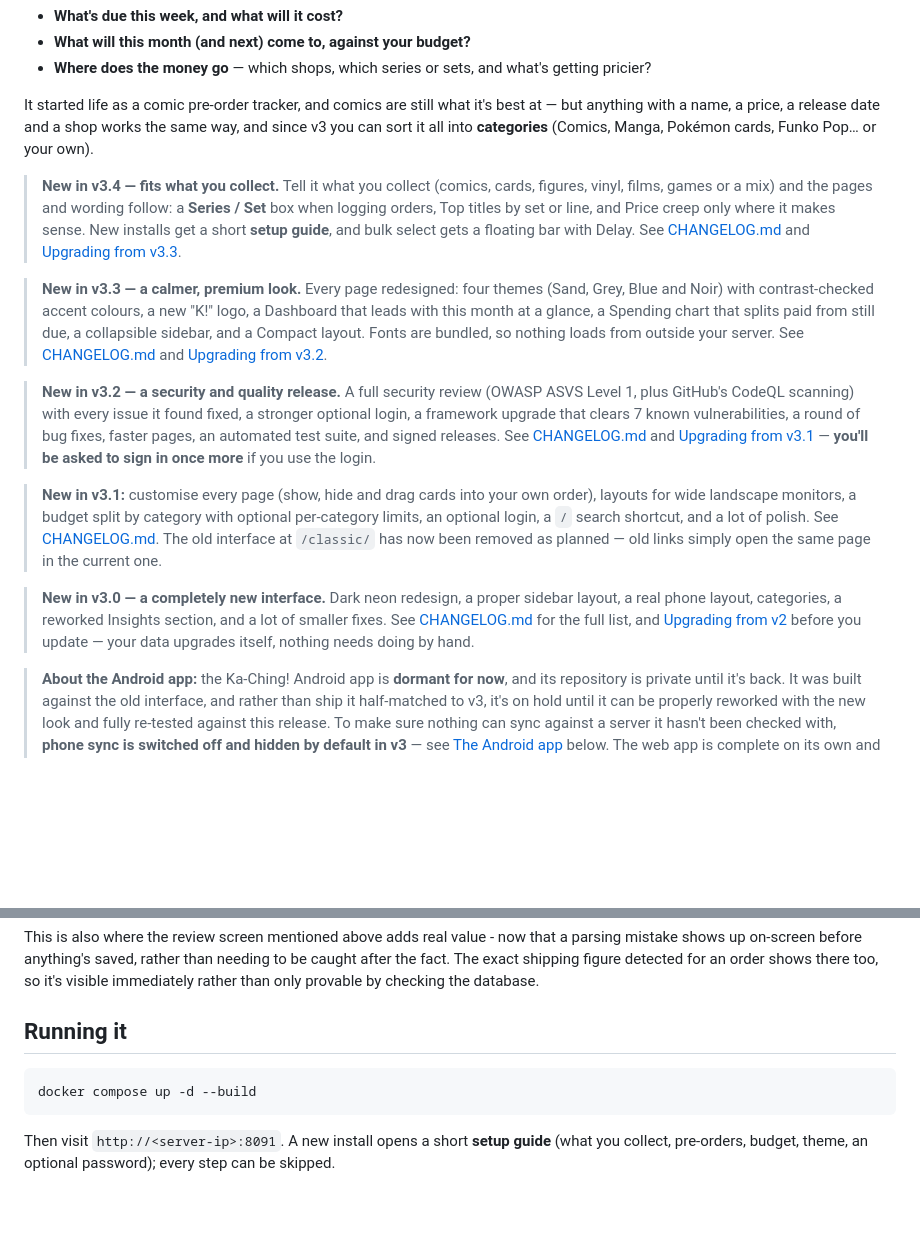
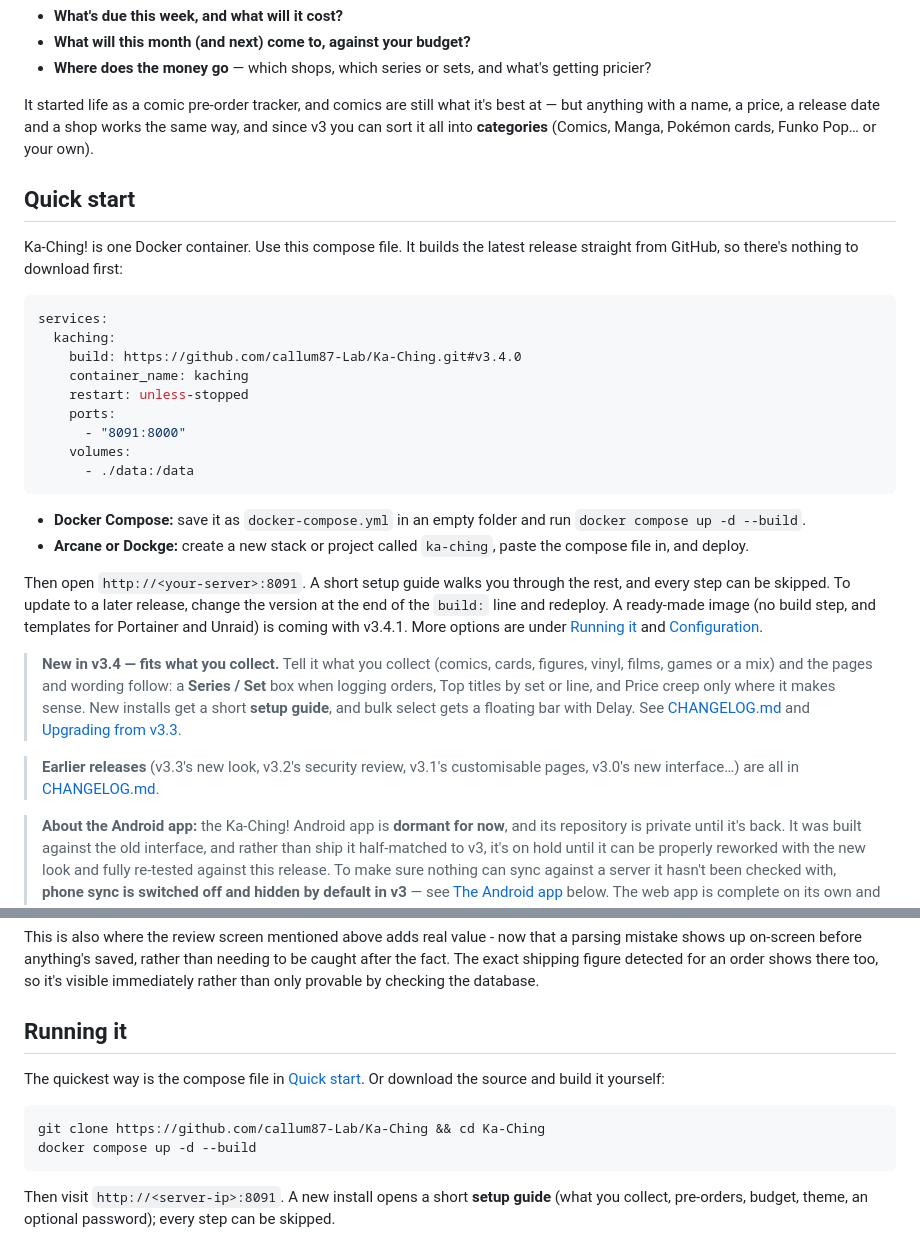
Before and after one commit to callum87-Lab/Ka-Ching, a Markdown page: README.md, 2 parts joined by grey strips. Drawn GitHub-style; blank space fills up the shorter version.

Commit message:
README: Quick start near the top; older 'New in' boxes moved to the CHANGELOG
Co-Authored-By: Claude Opus 5.5 <noreply@anthropic.com>
Claude-Session: https://claude.ai/code/session_01JAyStW8GtBYXQJSAKm32pe
Signed-off-by: Claude <noreply@anthropic.com>

````diff
--- a/README.md
+++ b/README.md
@@ -24,6 +24,35 @@ best at — but anything with a name, a price, a release date and a shop works
 the same way, and since v3 you can sort it all into **categories** (Comics,
 Manga, Pokémon cards, Funko Pop… or your own).
 
+## Quick start
+
+Ka-Ching! is one Docker container. Use this compose file. It builds the
+latest release straight from GitHub, so there's nothing to download first:
+
+```yaml
+services:
+  kaching:
+    build: https://github.com/callum87-Lab/Ka-Ching.git#v3.4.0
+    container_name: kaching
+    restart: unless-stopped
+    ports:
+      - "8091:8000"
+    volumes:
+      - ./data:/data
+```
+
+- **Docker Compose:** save it as `docker-compose.yml` in an empty folder and
+  run `docker compose up -d --build`.
+- **Arcane or Dockge:** create a new stack or project called `ka-ching`,
+  paste the compose file in, and deploy.
+
+Then open `http://<your-server>:8091`. A short setup guide walks you through
+the rest, and every step can be skipped. To update to a later release,
+change the version at the end of the `build:` line and redeploy. A
+ready-made image (no build step, and templates for Portainer and Unraid) is
+coming with v3.4.1. More options are under [Running it](#running-it) and
+[Configuration](#configuration).
+
 > **New in v3.4 — fits what you collect.** Tell it what you collect
 > (comics, cards, figures, vinyl, films, games or a mix) and the pages and
 > wording follow: a **Series / Set** box when logging orders, Top titles by
@@ -32,34 +61,9 @@ Manga, Pokémon cards, Funko Pop… or your own).
 > See [CHANGELOG.md](CHANGELOG.md) and
 > [Upgrading from v3.3](#upgrading-from-v33).
 
-> **New in v3.3 — a calmer, premium look.** Every page redesigned: four
-> themes (Sand, Grey, Blue and Noir) with contrast-checked accent colours, a
-> new "K!" logo, a Dashboard that leads with this month at a glance, a
-> Spending chart that splits paid from still due, a collapsible sidebar, and
-> a Compact layout. Fonts are bundled, so nothing loads from outside your
-> server. See [CHANGELOG.md](CHANGELOG.md) and
-> [Upgrading from v3.2](#upgrading-from-v32).
-
-> **New in v3.2 — a security and quality release.** A full security review
-> (OWASP ASVS Level 1, plus GitHub's CodeQL scanning) with every issue it
-> found fixed, a stronger optional login, a framework upgrade that clears 7
-> known vulnerabilities, a round of bug fixes, faster pages, an automated
-> test suite, and signed releases. See [CHANGELOG.md](CHANGELOG.md) and
-> [Upgrading from v3.1](#upgrading-from-v31) — **you'll be asked to sign in
-> once more** if you use the login.
-
-> **New in v3.1:** customise every page (show, hide and drag cards into
-> your own order), layouts for wide landscape monitors, a budget split by category with optional per-category
-> limits, an optional login, a `/` search shortcut, and a lot of polish.
-> See [CHANGELOG.md](CHANGELOG.md). The old interface at `/classic/` has now
-> been removed as planned — old links simply open the same page in the
-> current one.
-
-> **New in v3.0 — a completely new interface.** Dark neon redesign, a proper
-> sidebar layout, a real phone layout, categories, a reworked Insights
-> section, and a lot of smaller fixes. See [CHANGELOG.md](CHANGELOG.md) for
-> the full list, and [Upgrading from v2](#upgrading-from-v2x) before you
-> update — your data upgrades itself, nothing needs doing by hand.
+> **Earlier releases** (v3.3's new look, v3.2's security review, v3.1's
+> customisable pages, v3.0's new interface…) are all in
+> [CHANGELOG.md](CHANGELOG.md).
 
 > **About the Android app:** the Ka-Ching! Android app is **dormant for
 > now**, and its repository is private until it's back. It was built against the old interface, and rather
@@ -512,7 +516,11 @@ than only provable by checking the database.
 
 ## Running it
 
+The quickest way is the compose file in [Quick start](#quick-start). Or
+download the source and build it yourself:
+
 ```bash
+git clone https://github.com/callum87-Lab/Ka-Ching && cd Ka-Ching
 docker compose up -d --build
 ```
 
````
